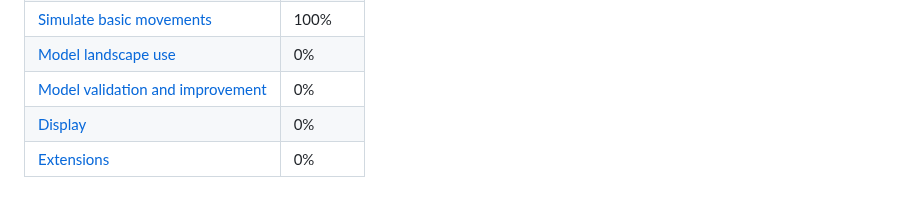
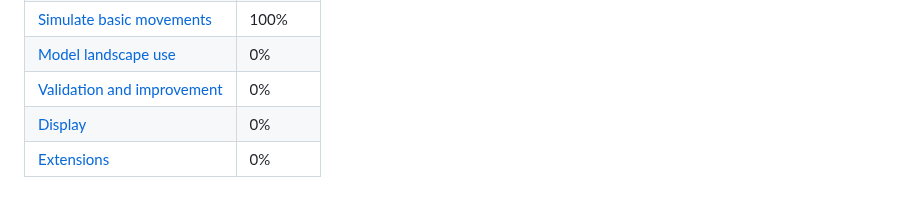
Before and after one commit to margaret-swift/kaza-ele, a Markdown page: README.md, the part around the change. Rendered like a GitHub page.

```diff
--- a/README.md
+++ b/README.md
@@ -13,7 +13,7 @@ Agent-based model code is housed at: [abmAME](https://github.com/margaret-swift/
 | [EDA](#2-exploratory-data-analysis) | 100% |
 | [Simulate basic movements](#3simulating-elephant-movements) | 100% |
 | [Model landscape use](#4modeling-landscape-use) | 0% |
-| [Model validation and improvement](#validation) | 0% |
+| [Validation and improvement](#validation) | 0% |
 | [Display](#6displaying-simulations) | 0% |
 | [Extensions](#7extending-simulations) | 0% |
 
```
